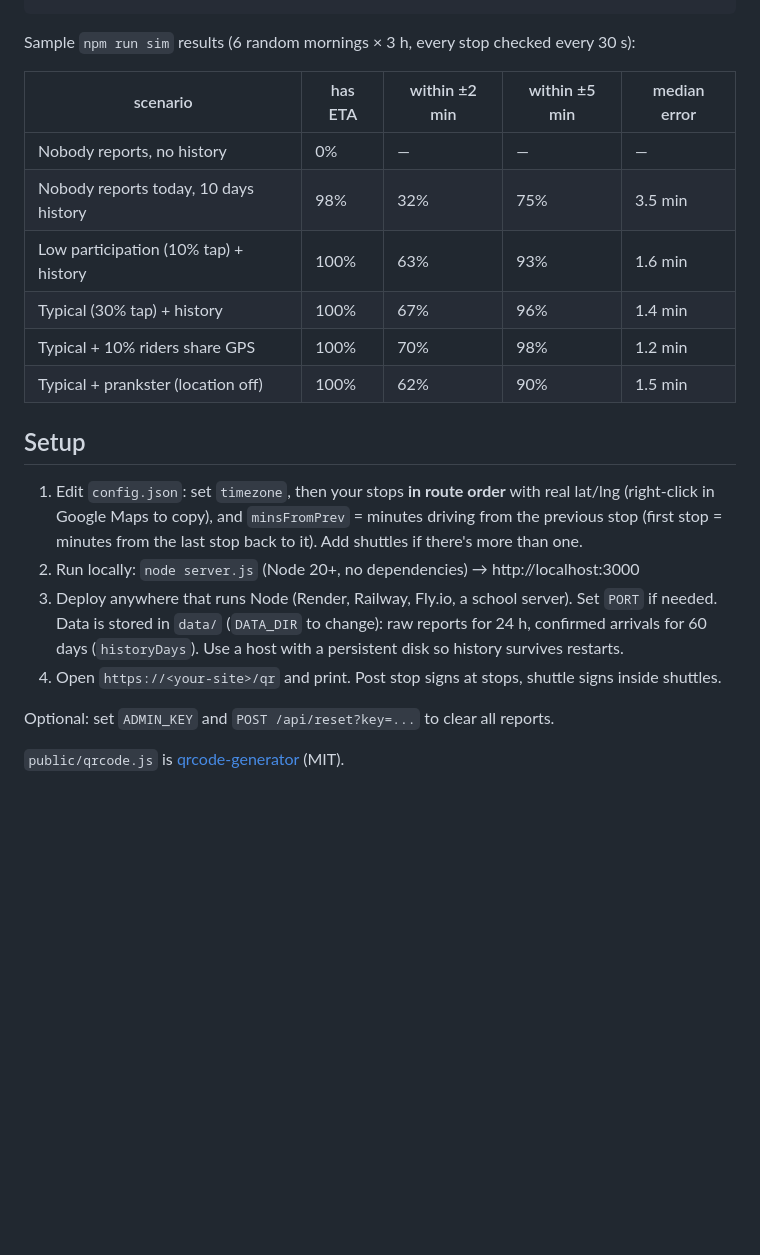
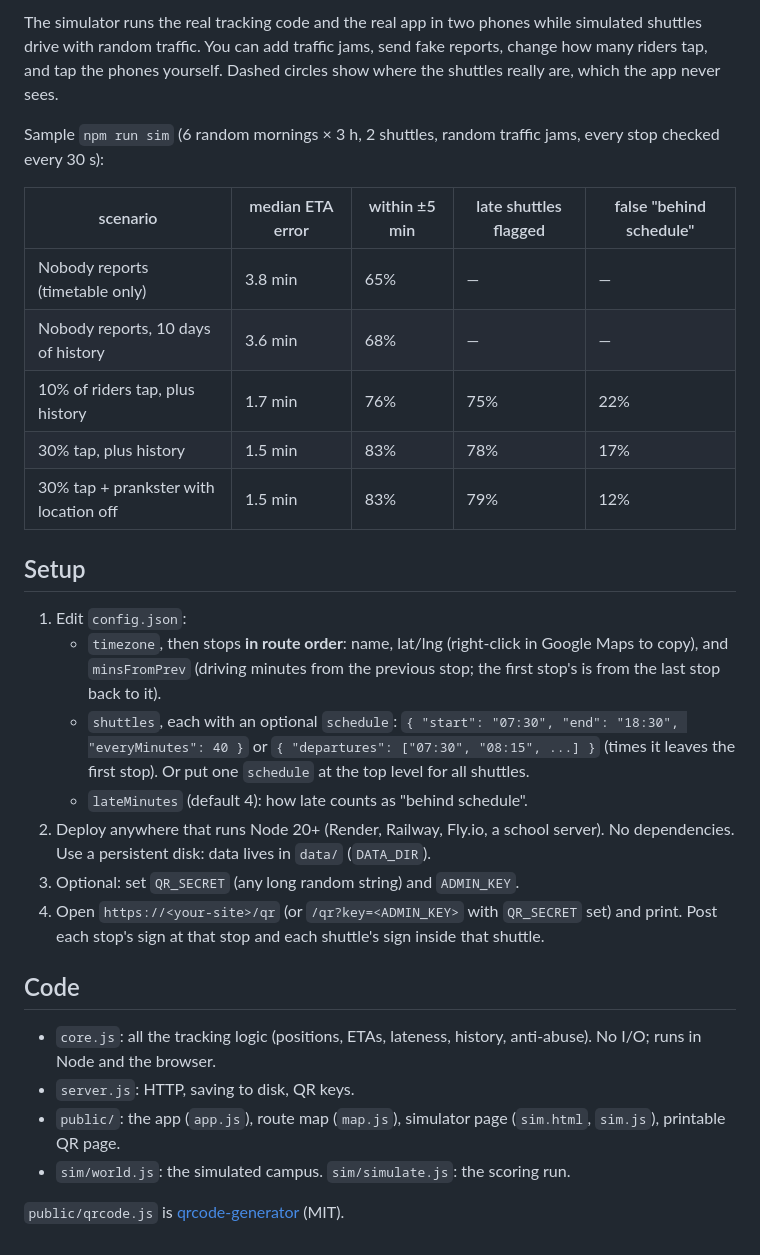
Before and after one commit to Rassa1/claude-test, a Markdown page: README.md, the part around one of its changes. Drawn GitHub-style; blank space fills up the shorter version.

````diff
--- a/README.md
+++ b/README.md
@@ -28,22 +37,29 @@ npm run sim:live  # watch a simulated morning at 30x speed on http://localhost:3
 ```
+The simulator runs the real tracking code and the real app in two phones while simulated shuttles drive with random traffic. You can add traffic jams, send fake reports, change how many riders tap, and tap the phones yourself. Dashed circles show where the shuttles really are, which the app never sees.
 
-Sample `npm run sim` results (6 random mornings × 3 h, every stop checked every 30 s):
+Sample `npm run sim` (6 random mornings × 3 h, 2 shuttles, random traffic jams, every stop checked every 30 s):
 
-| scenario | has ETA | within ±2 min | within ±5 min | median error |
+| scenario | median ETA error | within ±5 min | late shuttles flagged | false "behind schedule" |
 |---|---|---|---|---|
-| Nobody reports, no history | 0% | — | — | — |
-| Nobody reports today, 10 days history | 98% | 32% | 75% | 3.5 min |
-| Low participation (10% tap) + history | 100% | 63% | 93% | 1.6 min |
-| Typical (30% tap) + history | 100% | 67% | 96% | 1.4 min |
-| Typical + 10% riders share GPS | 100% | 70% | 98% | 1.2 min |
-| Typical + prankster (location off) | 100% | 62% | 90% | 1.5 min |
+| Nobody reports (timetable only) | 3.8 min | 65% | — | — |
+| Nobody reports, 10 days of history | 3.6 min | 68% | — | — |
+| 10% of riders tap, plus history | 1.7 min | 76% | 75% | 22% |
+| 30% tap, plus history | 1.5 min | 83% | 78% | 17% |
+| 30% tap + prankster with location off | 1.5 min | 83% | 79% | 12% |
 
 ## Setup
-1. Edit `config.json`: set `timezone`, then your stops **in route order** with real lat/lng (right-click in Google Maps to copy), and `minsFromPrev` = minutes driving from the previous stop (first stop = minutes from the last stop back to it). Add shuttles if there's more than one.
-2. Run locally: `node server.js` (Node 20+, no dependencies) → http://localhost:3000
-3. Deploy anywhere that runs Node (Render, Railway, Fly.io, a school server). Set `PORT` if needed. Data is stored in `data/` (`DATA_DIR` to change): raw reports for 24 h, confirmed arrivals for 60 days (`historyDays`). Use a host with a persistent disk so history survives restarts.
-4. Open `https://<your-site>/qr` and print. Post stop signs at stops, shuttle signs inside shuttles.
+1. Edit `config.json`:
+   - `timezone`, then stops **in route order**: name, lat/lng (right-click in Google Maps to copy), and `minsFromPrev` (driving minutes from the previous stop; the first stop's is from the last stop back to it).
+   - `shuttles`, each with an optional `schedule`: `{ "start": "07:30", "end": "18:30", "everyMinutes": 40 }` or `{ "departures": ["07:30", "08:15", ...] }` (times it leaves the first stop). Or put one `schedule` at the top level for all shuttles.
+   - `lateMinutes` (default 4): how late counts as "behind schedule".
+2. Deploy anywhere that runs Node 20+ (Render, Railway, Fly.io, a school server). No dependencies. Use a persistent disk: data lives in `data/` (`DATA_DIR`).
+3. Optional: set `QR_SECRET` (any long random string) and `ADMIN_KEY`.
+4. Open `https://<your-site>/qr` (or `/qr?key=<ADMIN_KEY>` with `QR_SECRET` set) and print. Post each stop's sign at that stop and each shuttle's sign inside that shuttle.
 
-Optional: set `ADMIN_KEY` and `POST /api/reset?key=...` to clear all reports.
+## Code
+- `core.js`: all the tracking logic (positions, ETAs, lateness, history, anti-abuse). No I/O; runs in Node and the browser.
+- `server.js`: HTTP, saving to disk, QR keys.
+- `public/`: the app (`app.js`), route map (`map.js`), simulator page (`sim.html`, `sim.js`), printable QR page.
+- `sim/world.js`: the simulated campus. `sim/simulate.js`: the scoring run.
 
 `public/qrcode.js` is [qrcode-generator](https://github.com/kazuhikoarase/qrcode-generator) (MIT).
````
Also changed, not shown: other parts of README.md (+28 -19 lines), docs/screens.png (deleted), docs/simulator.png (added), 17 other files.
